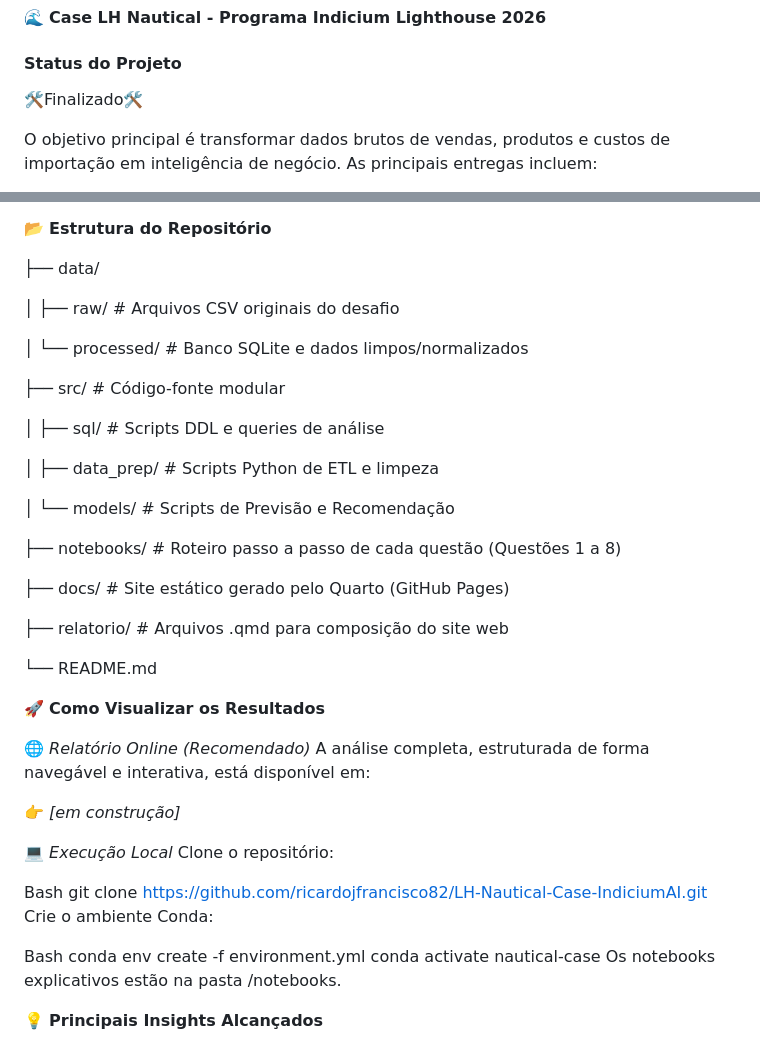
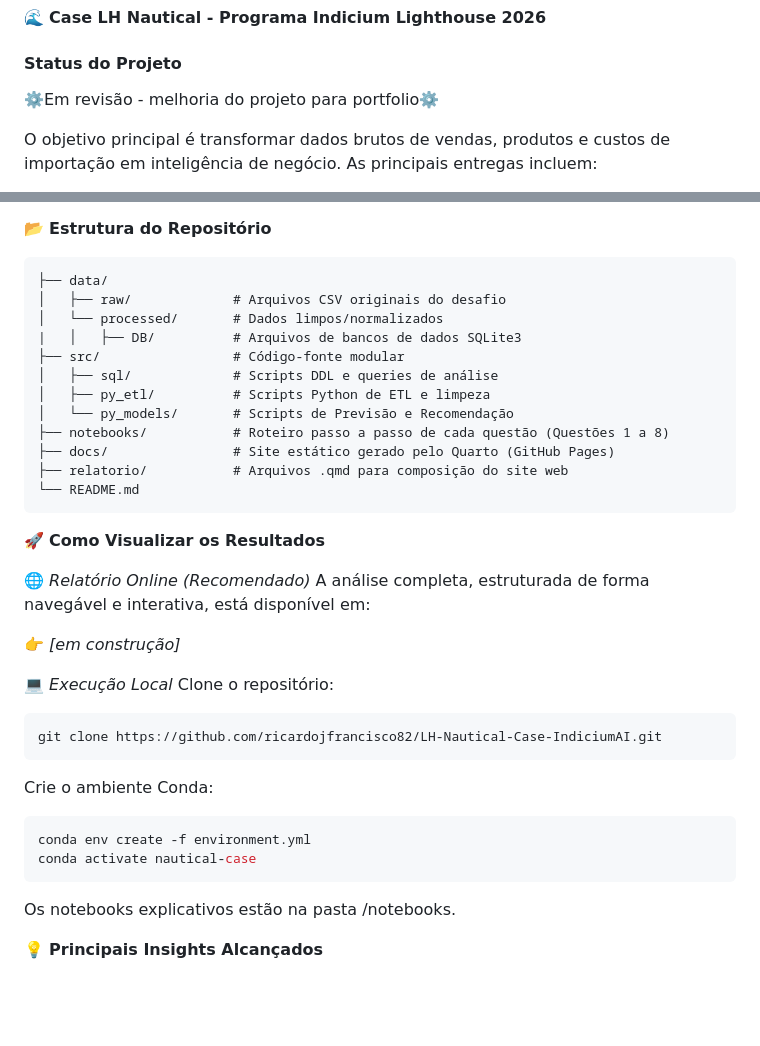
Before and after one commit to ricardojfrancisco82/LH-Nautical-Case-IndiciumAI, a Markdown page: Readme.md, 2 parts joined by grey strips. Drawn GitHub-style; blank space fills up the shorter version.

Commit message:
Update Readme.md
Feito correções gramaticais, ajustado para nova branch de revisão de código para posterior adição em portfolio

````diff
--- a/Readme.md
+++ b/Readme.md
@@ -12,7 +12,7 @@
 
 #### Status do Projeto
 
-🛠️Finalizado🛠️
+⚙️Em revisão - melhoria do projeto para portfolio⚙️
 
 O objetivo principal é transformar dados brutos de vendas, produtos e custos de importação em inteligência de negócio. As principais entregas incluem:
 * Engenharia de Dados: Modelagem SQL e normalização de tabelas de custos.
@@ -29,29 +29,20 @@ O objetivo principal é transformar dados brutos de vendas, produtos e custos de
 * Relatório: Quarto (Publicado via GitHub Pages).
 
 📂 **Estrutura do Repositório**
-
+```
 ├── data/
-
 │   ├── raw/             # Arquivos CSV originais do desafio
-
-│   └── processed/       # Banco SQLite e dados limpos/normalizados
-
+│   └── processed/       # Dados limpos/normalizados
+|   │   ├── DB/          # Arquivos de bancos de dados SQLite3
 ├── src/                 # Código-fonte modular
-
 │   ├── sql/             # Scripts DDL e queries de análise
-
-│   ├── data_prep/       # Scripts Python de ETL e limpeza
-
-│   └── models/          # Scripts de Previsão e Recomendação
-
+│   ├── py_etl/          # Scripts Python de ETL e limpeza
+│   └── py_models/       # Scripts de Previsão e Recomendação
 ├── notebooks/           # Roteiro passo a passo de cada questão (Questões 1 a 8)
-
 ├── docs/                # Site estático gerado pelo Quarto (GitHub Pages)
-
 ├── relatorio/           # Arquivos .qmd para composição do site web
-
 └── README.md
-
+```
 
 🚀 **Como Visualizar os Resultados**
 
@@ -63,13 +54,14 @@ A análise completa, estruturada de forma navegável e interativa, está dispon
 💻 *Execução Local*
 Clone o repositório:
 
-Bash
+```bash
 git clone https://github.com/ricardojfrancisco82/LH-Nautical-Case-IndiciumAI.git
+```
 Crie o ambiente Conda:
-
-Bash
+```bash
 conda env create -f environment.yml
 conda activate nautical-case
+```
 Os notebooks explicativos estão na pasta /notebooks.
 
 💡 **Principais Insights Alcançados**
````
